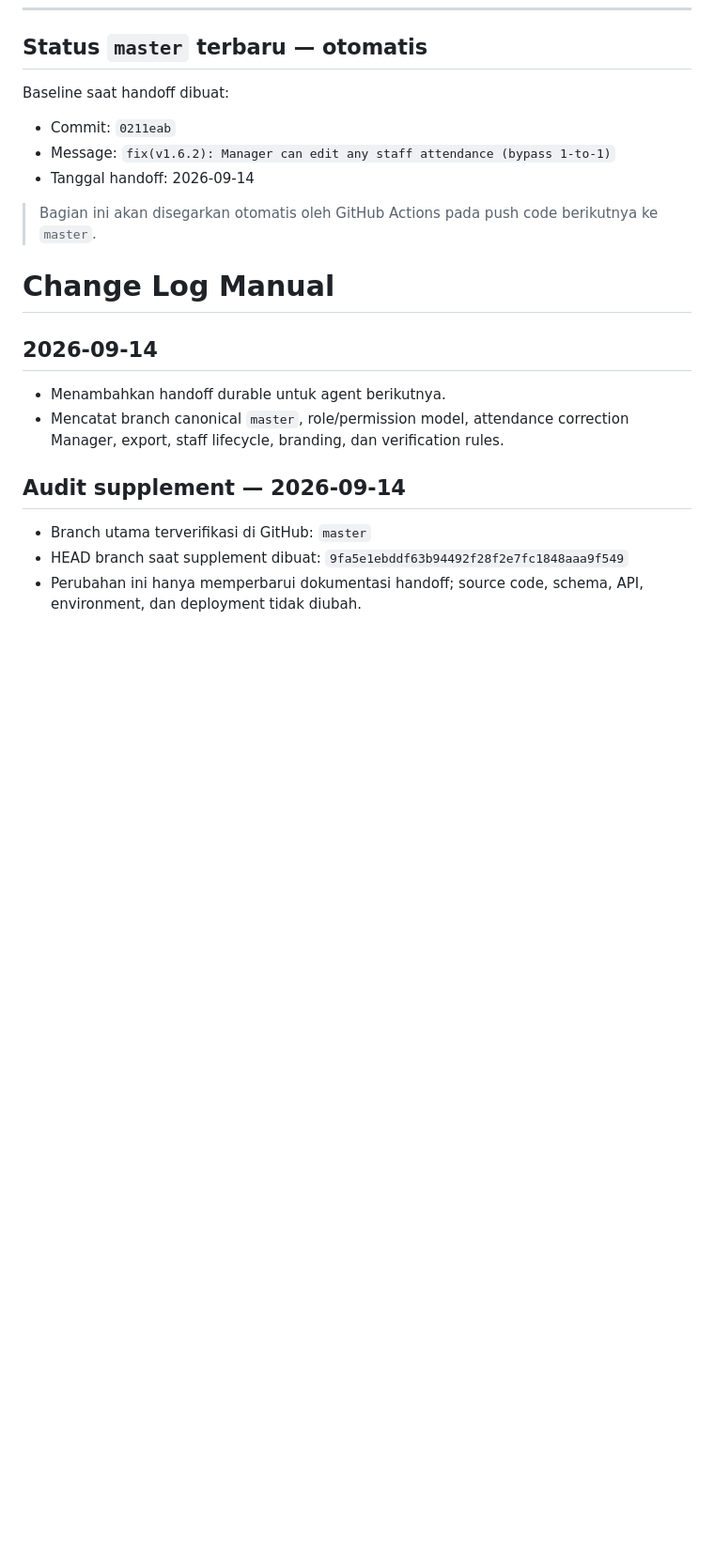
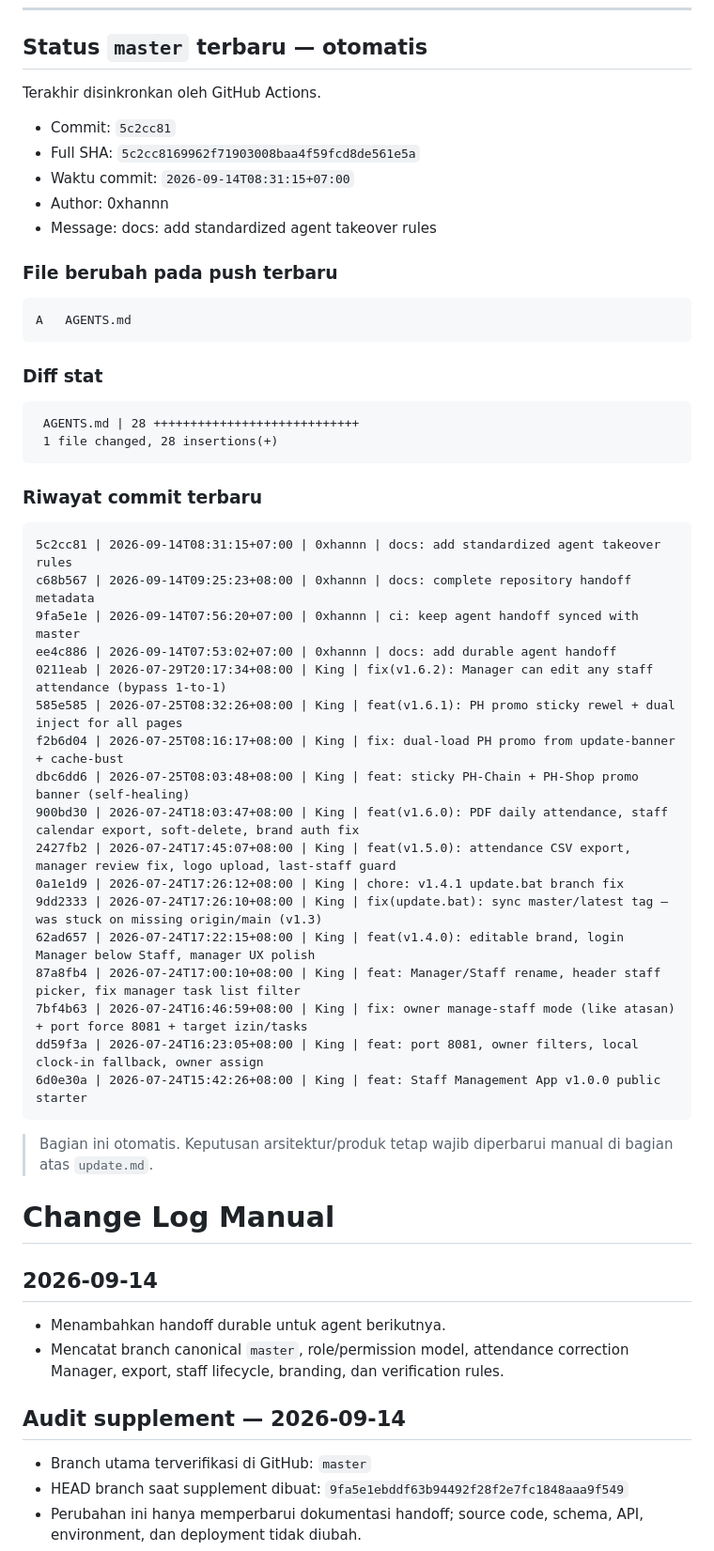
Before and after one commit to 0xhannn/staff-management-app, a Markdown page: update.md, the part around the change. Shown at 94% size. Rendered like a GitHub page; blank space fills up the shorter version.

Commit message:
docs: update handoff log [skip ci]

````diff
--- a/update.md
+++ b/update.md
@@ -124,13 +124,47 @@ Setelah coding:
 <!-- AUTO-CHANGELOG:START -->
 ## Status `master` terbaru — otomatis
 
-Baseline saat handoff dibuat:
+Terakhir disinkronkan oleh GitHub Actions.
 
-- Commit: `0211eab`
-- Message: `fix(v1.6.2): Manager can edit any staff attendance (bypass 1-to-1)`
-- Tanggal handoff: 2026-09-14
+- Commit: `5c2cc81`
+- Full SHA: `5c2cc8169962f71903008baa4f59fcd8de561e5a`
+- Waktu commit: `2026-09-14T08:31:15+07:00`
+- Author: 0xhannn
+- Message: docs: add standardized agent takeover rules
 
-> Bagian ini akan disegarkan otomatis oleh GitHub Actions pada push code berikutnya ke `master`.
+### File berubah pada push terbaru
+```text
+A	AGENTS.md
+```
+
+### Diff stat
+```text
+ AGENTS.md | 28 ++++++++++++++++++++++++++++
+ 1 file changed, 28 insertions(+)
+```
+
+### Riwayat commit terbaru
+```text
+5c2cc81 | 2026-09-14T08:31:15+07:00 | 0xhannn | docs: add standardized agent takeover rules
+c68b567 | 2026-09-14T09:25:23+08:00 | 0xhannn | docs: complete repository handoff metadata
+9fa5e1e | 2026-09-14T07:56:20+07:00 | 0xhannn | ci: keep agent handoff synced with master
+ee4c886 | 2026-09-14T07:53:02+07:00 | 0xhannn | docs: add durable agent handoff
+0211eab | 2026-07-29T20:17:34+08:00 | King | fix(v1.6.2): Manager can edit any staff attendance (bypass 1-to-1)
+585e585 | 2026-07-25T08:32:26+08:00 | King | feat(v1.6.1): PH promo sticky rewel + dual inject for all pages
+f2b6d04 | 2026-07-25T08:16:17+08:00 | King | fix: dual-load PH promo from update-banner + cache-bust
+dbc6dd6 | 2026-07-25T08:03:48+08:00 | King | feat: sticky PH-Chain + PH-Shop promo banner (self-healing)
+900bd30 | 2026-07-24T18:03:47+08:00 | King | feat(v1.6.0): PDF daily attendance, staff calendar export, soft-delete, brand auth fix
+2427fb2 | 2026-07-24T17:45:07+08:00 | King | feat(v1.5.0): attendance CSV export, manager review fix, logo upload, last-staff guard
+0a1e1d9 | 2026-07-24T17:26:12+08:00 | King | chore: v1.4.1 update.bat branch fix
+9dd2333 | 2026-07-24T17:26:10+08:00 | King | fix(update.bat): sync master/latest tag — was stuck on missing origin/main (v1.3)
+62ad657 | 2026-07-24T17:22:15+08:00 | King | feat(v1.4.0): editable brand, login Manager below Staff, manager UX polish
+87a8fb4 | 2026-07-24T17:00:10+08:00 | King | feat: Manager/Staff rename, header staff picker, fix manager task list filter
+7bf4b63 | 2026-07-24T16:46:59+08:00 | King | fix: owner manage-staff mode (like atasan) + port force 8081 + target izin/tasks
+dd59f3a | 2026-07-24T16:23:05+08:00 | King | feat: port 8081, owner filters, local clock-in fallback, owner assign
+6d0e30a | 2026-07-24T15:42:26+08:00 | King | feat: Staff Management App v1.0.0 public starter
+```
+
+> Bagian ini otomatis. Keputusan arsitektur/produk tetap wajib diperbarui manual di bagian atas `update.md`.
 <!-- AUTO-CHANGELOG:END -->
 
 # Change Log Manual
````
